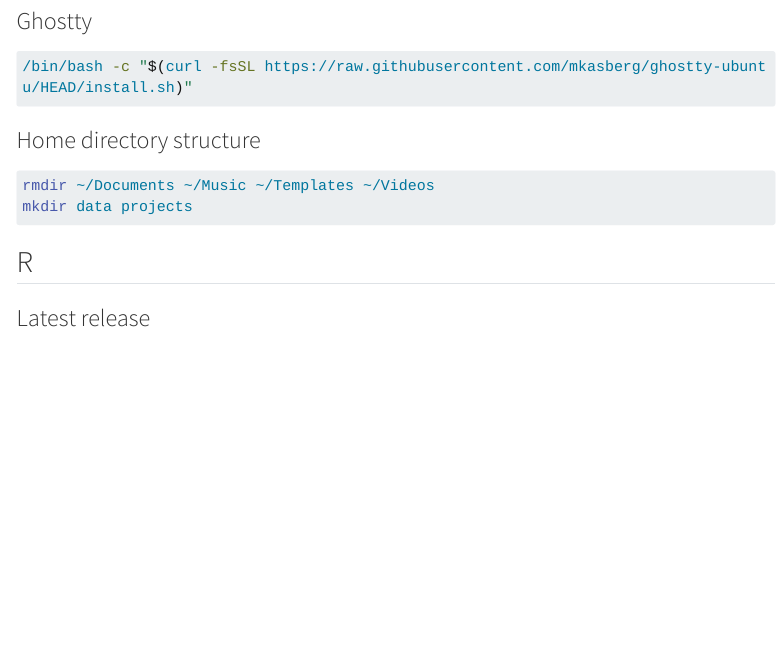
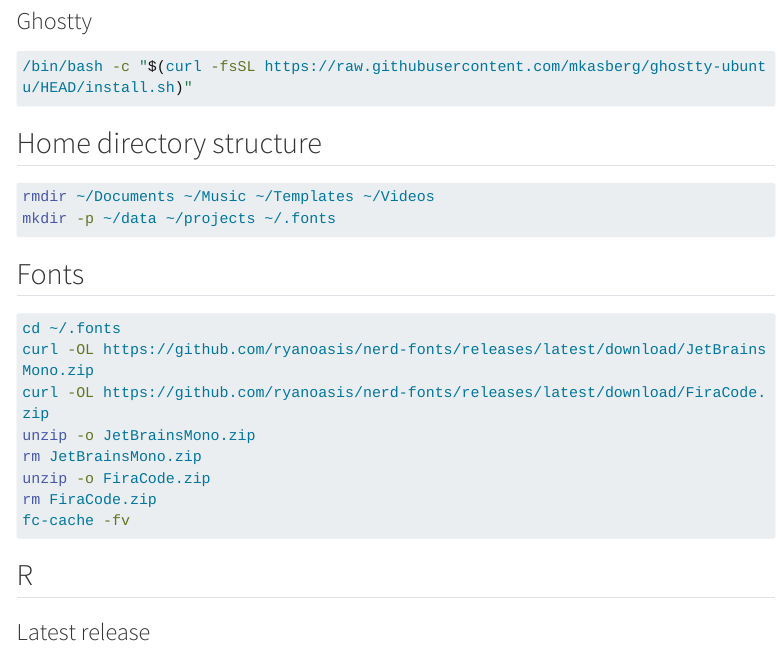
Before and after one commit to benzipperer/computer_setup, a Quarto document (index.qmd): the page in a window 1100 px wide, from 980 px down. Rendered offline with R 4.5, knitr and Pandoc in place of Quarto, with nearby package versions; menus at the side of the page are left out; long lines of code are wrapped.

Commit message:
add fonts

````diff
--- a/index.qmd
+++ b/index.qmd
@@ -54,12 +54,25 @@
 /bin/bash -c "$(curl -fsSL https://raw.githubusercontent.com/mkasberg/ghostty-ubuntu/HEAD/install.sh)"
 ```
 
-### Home directory structure
+## Home directory structure
 
 ```bash
 rmdir ~/Documents ~/Music ~/Templates ~/Videos
-mkdir data projects
+mkdir -p ~/data ~/projects ~/.fonts
 ```
+
+## Fonts
+```bash
+cd ~/.fonts
+curl -OL https://github.com/ryanoasis/nerd-fonts/releases/latest/download/JetBrainsMono.zip
+curl -OL https://github.com/ryanoasis/nerd-fonts/releases/latest/download/FiraCode.zip
+unzip -o JetBrainsMono.zip
+rm JetBrainsMono.zip
+unzip -o FiraCode.zip
+rm FiraCode.zip
+fc-cache -fv
+```
+
 
 ## R
 
````
Also changed, not shown: docs/search.json, 1 other file.
